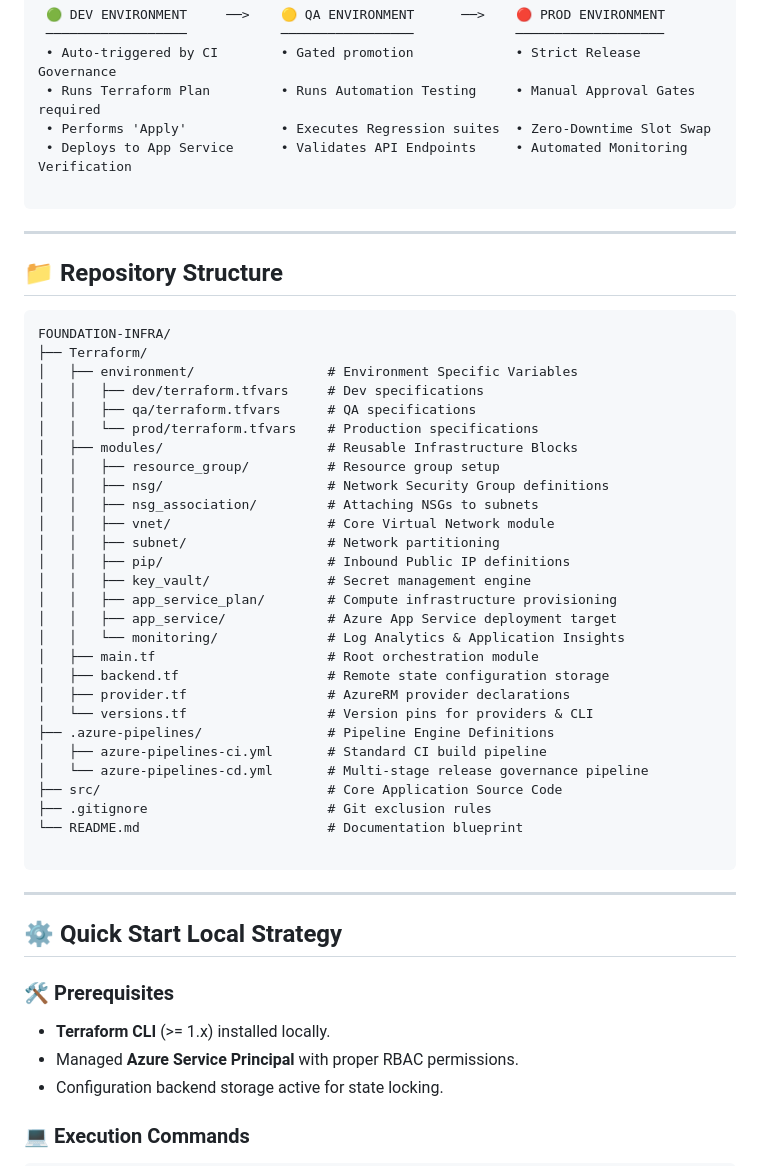
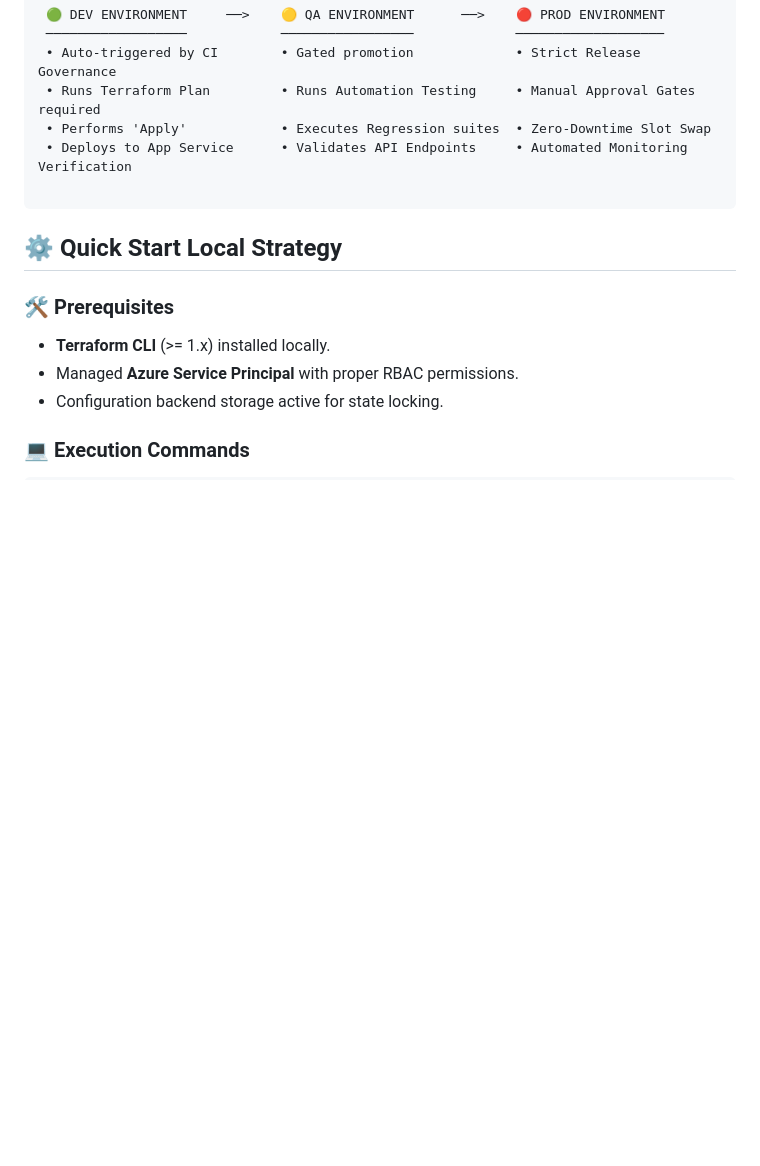
Before and after one commit to Nishantlata/foundation-infra, a Markdown page: README.md, the part around the change. GitHub-like rendering; blank space fills up the shorter version.

````diff
--- a/README.md
+++ b/README.md
@@ -216,43 +216,6 @@ The release lifecycle advances securely across three environments:
 
 ```
 
----
-
-## 📁 Repository Structure
-
-```text
-FOUNDATION-INFRA/
-├── Terraform/
-│   ├── environment/                 # Environment Specific Variables
-│   │   ├── dev/terraform.tfvars     # Dev specifications
-│   │   ├── qa/terraform.tfvars      # QA specifications
-│   │   └── prod/terraform.tfvars    # Production specifications
-│   ├── modules/                     # Reusable Infrastructure Blocks
-│   │   ├── resource_group/          # Resource group setup
-│   │   ├── nsg/                     # Network Security Group definitions
-│   │   ├── nsg_association/         # Attaching NSGs to subnets
-│   │   ├── vnet/                    # Core Virtual Network module
-│   │   ├── subnet/                  # Network partitioning
-│   │   ├── pip/                     # Inbound Public IP definitions
-│   │   ├── key_vault/               # Secret management engine
-│   │   ├── app_service_plan/        # Compute infrastructure provisioning
-│   │   ├── app_service/             # Azure App Service deployment target
-│   │   └── monitoring/              # Log Analytics & Application Insights
-│   ├── main.tf                      # Root orchestration module
-│   ├── backend.tf                   # Remote state configuration storage
-│   ├── provider.tf                  # AzureRM provider declarations
-│   └── versions.tf                  # Version pins for providers & CLI
-├── .azure-pipelines/                # Pipeline Engine Definitions
-│   ├── azure-pipelines-ci.yml       # Standard CI build pipeline
-│   └── azure-pipelines-cd.yml       # Multi-stage release governance pipeline
-├── src/                             # Core Application Source Code
-├── .gitignore                       # Git exclusion rules
-└── README.md                        # Documentation blueprint
-
-```
-
----
-
 ## ⚙️ Quick Start Local Strategy
 
 ### 🛠️ Prerequisites
````
